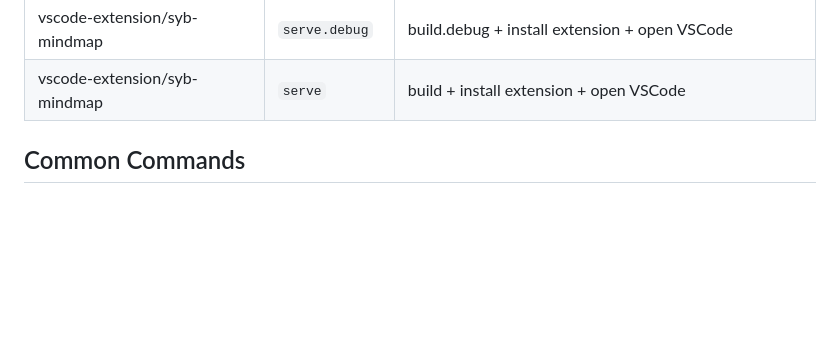
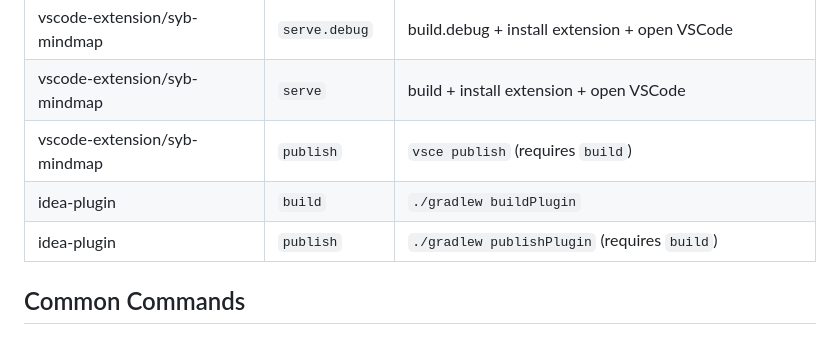
Before and after one commit to sybernatus/syb-mindmap, a Markdown page: CLAUDE.md, the part around one of its changes. GitHub-like rendering; blank space fills up the shorter version.

```diff
--- a/CLAUDE.md
+++ b/CLAUDE.md
@@ -47,6 +47,9 @@ moon.yml                   # Moonrepo root (tasks: setup, release, deploy)
 | vscode-extension/syb-mindmap | `build` | build WASM release + package `.vsix` |
 | vscode-extension/syb-mindmap | `serve.debug` | build.debug + install extension + open VSCode |
 | vscode-extension/syb-mindmap | `serve` | build + install extension + open VSCode |
+| vscode-extension/syb-mindmap | `publish` | `vsce publish` (requires `build`) |
+| idea-plugin | `build` | `./gradlew buildPlugin` |
+| idea-plugin | `publish` | `./gradlew publishPlugin` (requires `build`) |
 
 ## Common Commands
 
```
Also changed, not shown: other parts of CLAUDE.md (+130 -2 lines), CONTRIBUTING.md (added, +127 -0 lines).
